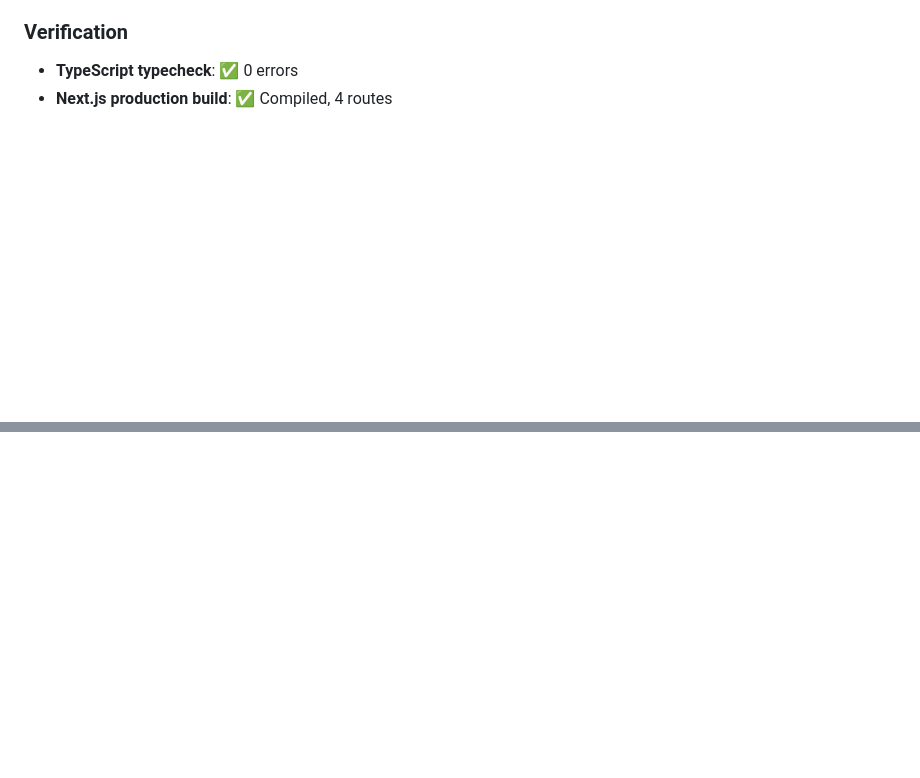
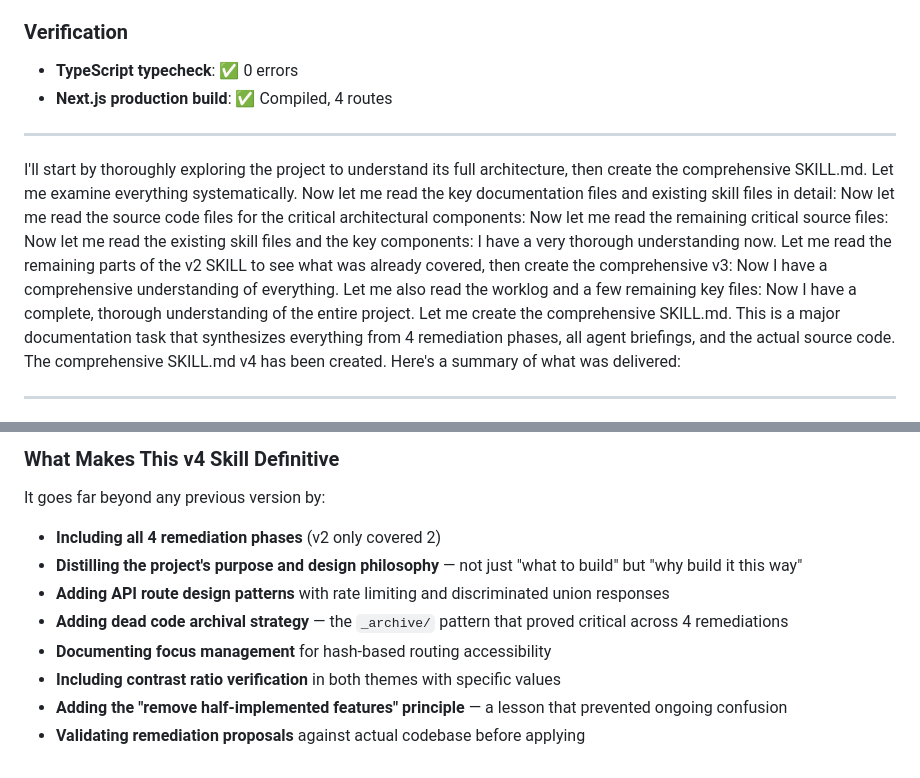
Before and after one commit to nordeim/personal-portfolio-next, a Markdown page: status_4.md, 2 parts joined by grey strips. Rendered like a GitHub page; blank space fills up the shorter version.

```diff
--- a/status_4.md
+++ b/status_4.md
@@ -210,3 +210,18 @@ Before writing a single line, I audited **20+ source files** against the existin
 ### Verification
 - **TypeScript typecheck**: ✅ 0 errors
 - **Next.js production build**: ✅ Compiled, 4 routes
+
+---
+
+I'll start by thoroughly exploring the project to understand its full architecture, then create the comprehensive SKILL.md. Let me examine everything systematically.
+Now let me read the key documentation files and existing skill files in detail:
+Now let me read the source code files for the critical architectural components:
+Now let me read the remaining critical source files:
+Now let me read the existing skill files and the key components:
+I have a very thorough understanding now. Let me read the remaining parts of the v2 SKILL to see what was already covered, then create the comprehensive v3:
+Now I have a comprehensive understanding of everything. Let me also read the worklog and a few remaining key files:
+Now I have a complete, thorough understanding of the entire project. Let me create the comprehensive SKILL.md. This is a major documentation task that synthesizes everything from 4 remediation phases, all agent briefings, and the actual source code.
+The comprehensive SKILL.md v4 has been created. Here's a summary of what was delivered:
+
+---
+
@@ -212,0 +267,11 @@ Before writing a single line, I audited **20+ source files** against the existin
+### What Makes This v4 Skill Definitive
+
+It goes far beyond any previous version by:
+- **Including all 4 remediation phases** (v2 only covered 2)
+- **Distilling the project's purpose and design philosophy** — not just "what to build" but "why build it this way"
+- **Adding API route design patterns** with rate limiting and discriminated union responses
+- **Adding dead code archival strategy** — the `_archive/` pattern that proved critical across 4 remediations
+- **Documenting focus management** for hash-based routing accessibility
+- **Including contrast ratio verification** in both themes with specific values
+- **Adding the "remove half-implemented features" principle** — a lesson that prevented ongoing confusion
+- **Validating remediation proposals** against actual codebase before applying
```
Also changed, not shown: other parts of status_4.md (+39 -0 lines).
